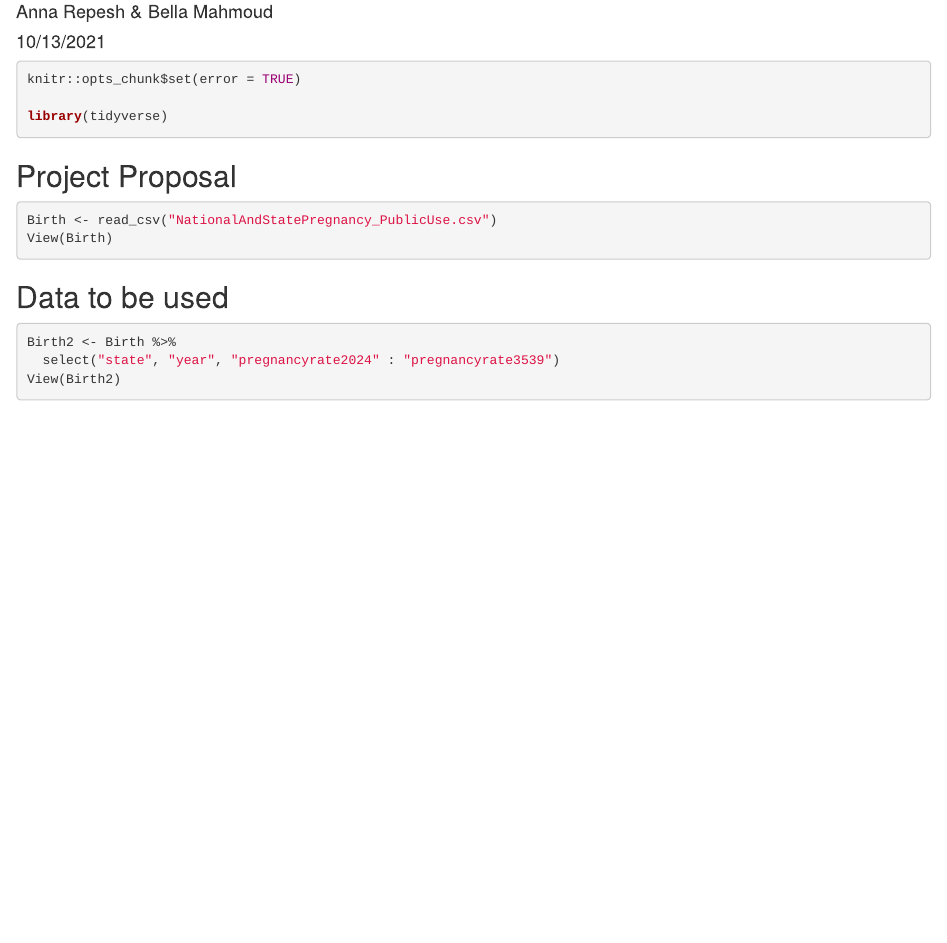
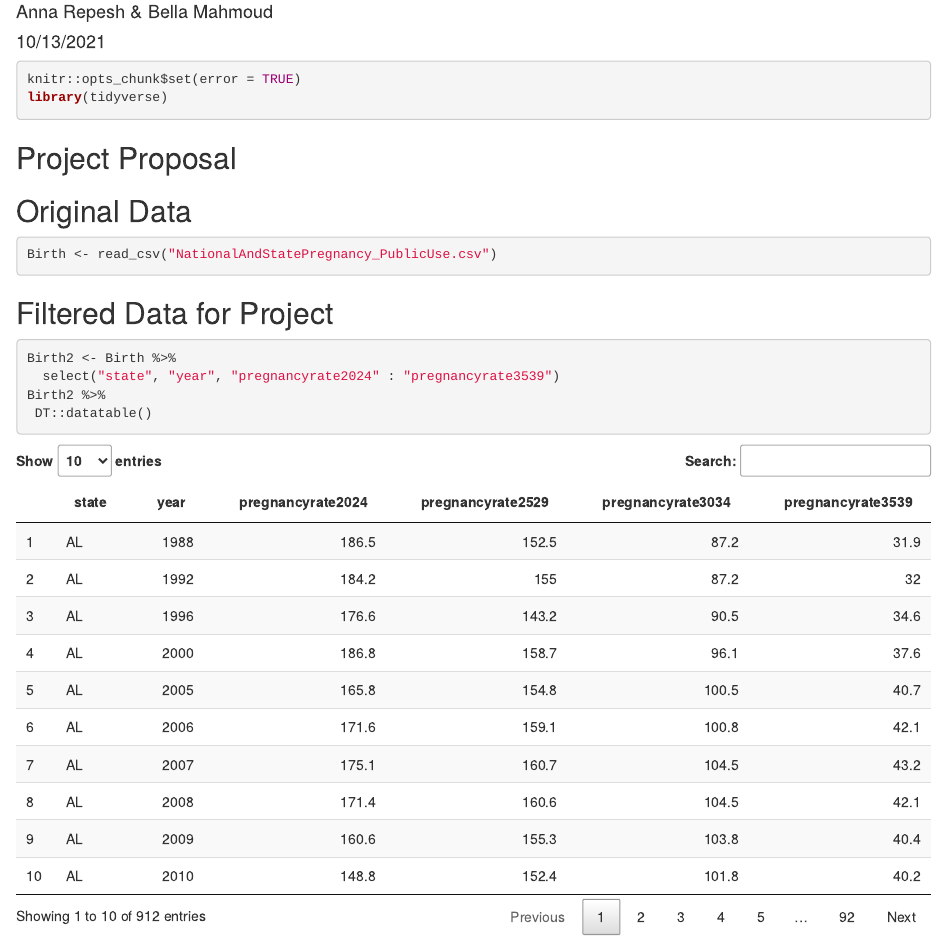
Before and after one commit to arepesh/Final-Project, an R Markdown document (Final Project.Rmd): the page in a window 1100 px wide, from 70 px down. Rendered offline with R 4.5, knitr and Pandoc, with nearby package versions.

Commit message:
I made the Table pretty

````diff
--- a/Final Project.Rmd
+++ b/Final Project.Rmd
@@ -7,22 +7,22 @@ output: html_document
 
 ```{r load_packages, message = FALSE}
 knitr::opts_chunk$set(error = TRUE)
-
 library(tidyverse)
 ```
 
 ## Project Proposal
 
-
+## Original Data
 ```{r load_data, message=FALSE}
 Birth <- read_csv("NationalAndStatePregnancy_PublicUse.csv")
-View(Birth)
+
 ```
 
-## Data to be used
+## Filtered Data for Project
 
 ```{r edited data}
 Birth2 <- Birth %>%
   select("state", "year", "pregnancyrate2024" : "pregnancyrate3539")
-View(Birth2)
+Birth2 %>%
+ DT::datatable()
 ```
````
Also changed, not shown: Final-Project.html (added).
